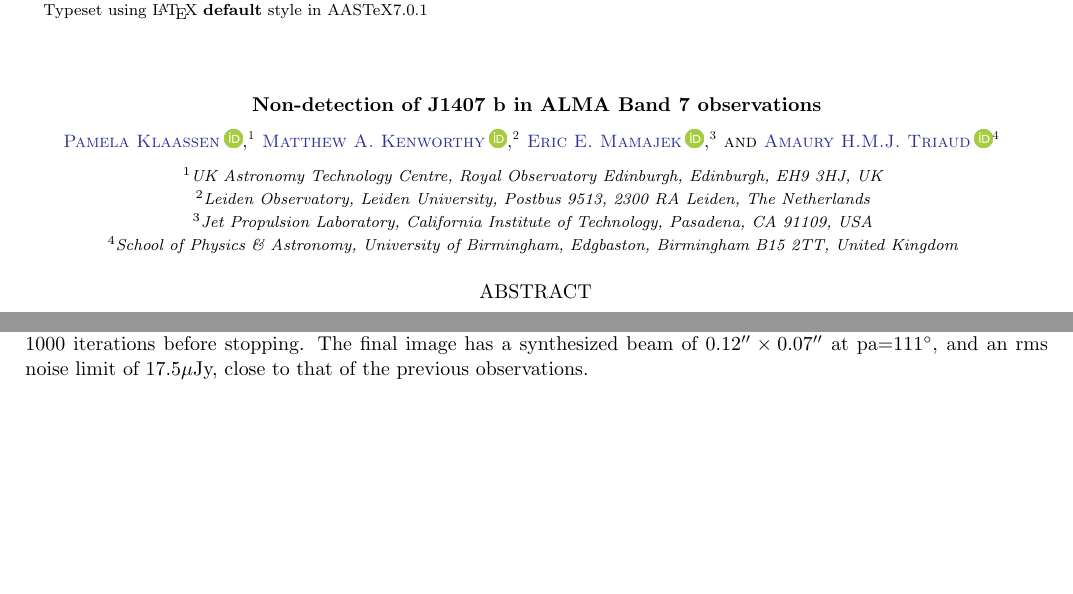
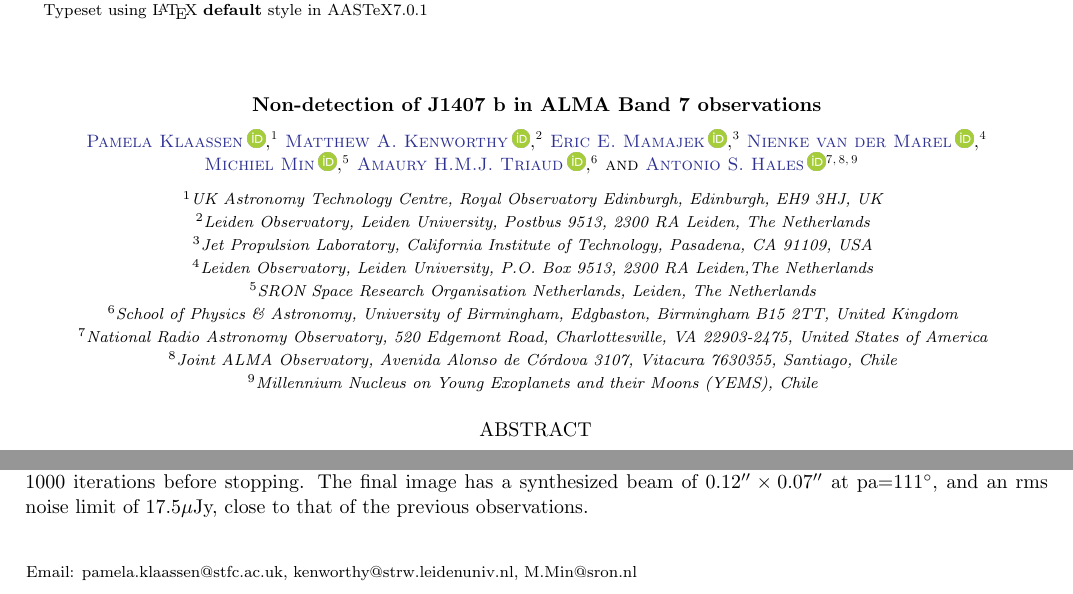
Before and after one commit to mkenworthy/J1407b_alma_2024, a LaTeX paper (src/tex/ms.tex): two parts of page 1 of 3, joined at a grey line, cut so that both start at the same text, the shorter picture padded with empty space. Compiled offline with pdfLaTeX; a LaTeX package or settings file that is missing is left out.

Commit message:
consistent colour scale between images, adding additional coauthors

```diff
--- a/src/tex/ms.tex
+++ b/src/tex/ms.tex
@@ -53,15 +53,31 @@
 
 \author[orcid=0000-0002-7064-8270,sname='Kenworthy']{Matthew A. Kenworthy}
 \affiliation{Leiden Observatory, Leiden University, Postbus 9513, 2300 RA Leiden, The Netherlands}
-\email{kenworthy@strw.leidenuniv.nl}
+\email[show]{kenworthy@strw.leidenuniv.nl}
 
 \author[0000-0003-2008-1488]{Eric E. Mamajek}
 \affiliation{Jet Propulsion Laboratory, California Institute of Technology, Pasadena, CA 91109, USA}
 \email{mamajek@jpl.nasa.gov}
 
+\author[orcid=0000-0003-2458-9756,sname='Marel']{Nienke van der Marel}
+\affiliation{Leiden Observatory, Leiden University, P.O. Box 9513, 2300 RA Leiden,The Netherlands}
+\email{nmarel@strw.leidenuniv.nl}
+
+\author[orcid=0000-0001-5778-0376,sname=‘Min’]{Michiel Min}
+\affiliation{SRON Space Research Organisation Netherlands, Leiden, The Netherlands}
+\email[show]{M.Min@sron.nl}
+
 \author[orcid=0000-0002-5510-8751,sname=’triaud']{Amaury H.M.J. Triaud}
 \affiliation{School of Physics \& Astronomy, University of Birmingham, Edgbaston, Birmingham B15 2TT, United Kingdom}
-\email[show]{a.triaud@bham.ac.uk}
+\email{a.triaud@bham.ac.uk}
+
+\author[0000-0001-5073-2849]{Antonio S. Hales}
+\affiliation{National Radio Astronomy Observatory, 520 Edgemont Road, Charlottesville, VA 22903-2475, United States of America}
+\affiliation{Joint ALMA Observatory, Avenida Alonso de Córdova 3107, Vitacura 7630355, Santiago, Chile}
+\affiliation{Millennium Nucleus on Young Exoplanets and their Moons (YEMS), Chile}
+\email{antonio.hales@alma.cl}
+
+
 
 %% Mark off the abstract in the ``abstract'' environment.
 \begin{abstract}
```
Also changed, not shown: 1 other file.
